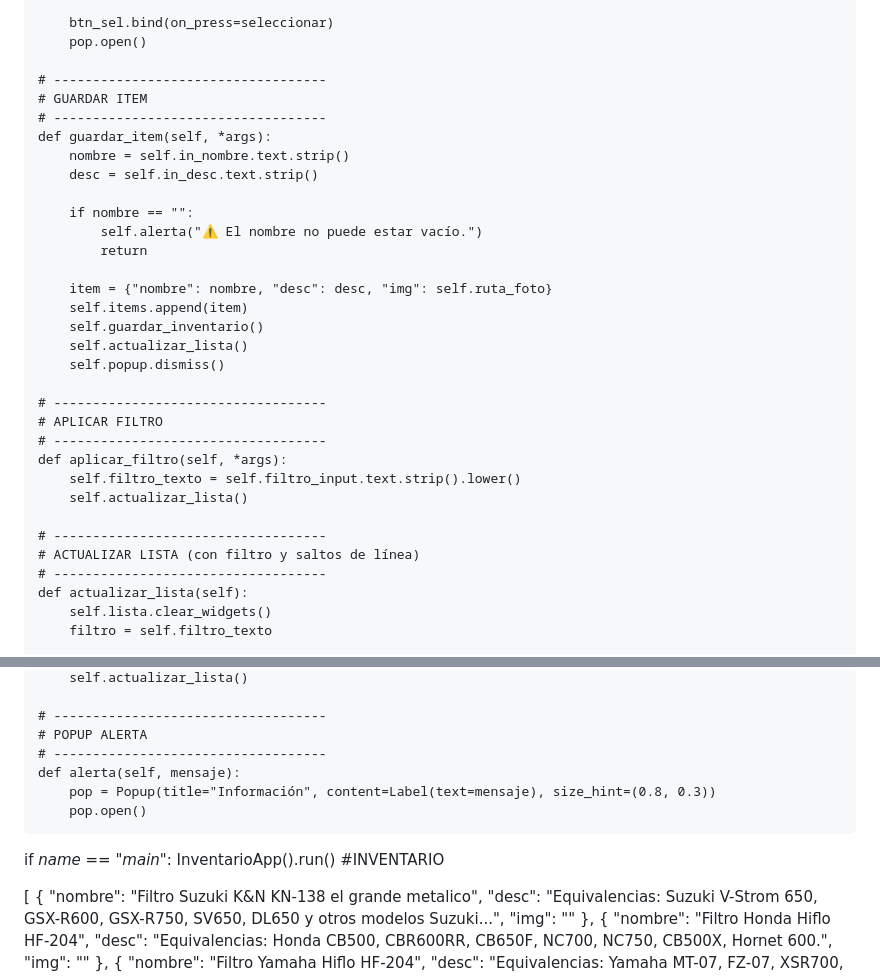
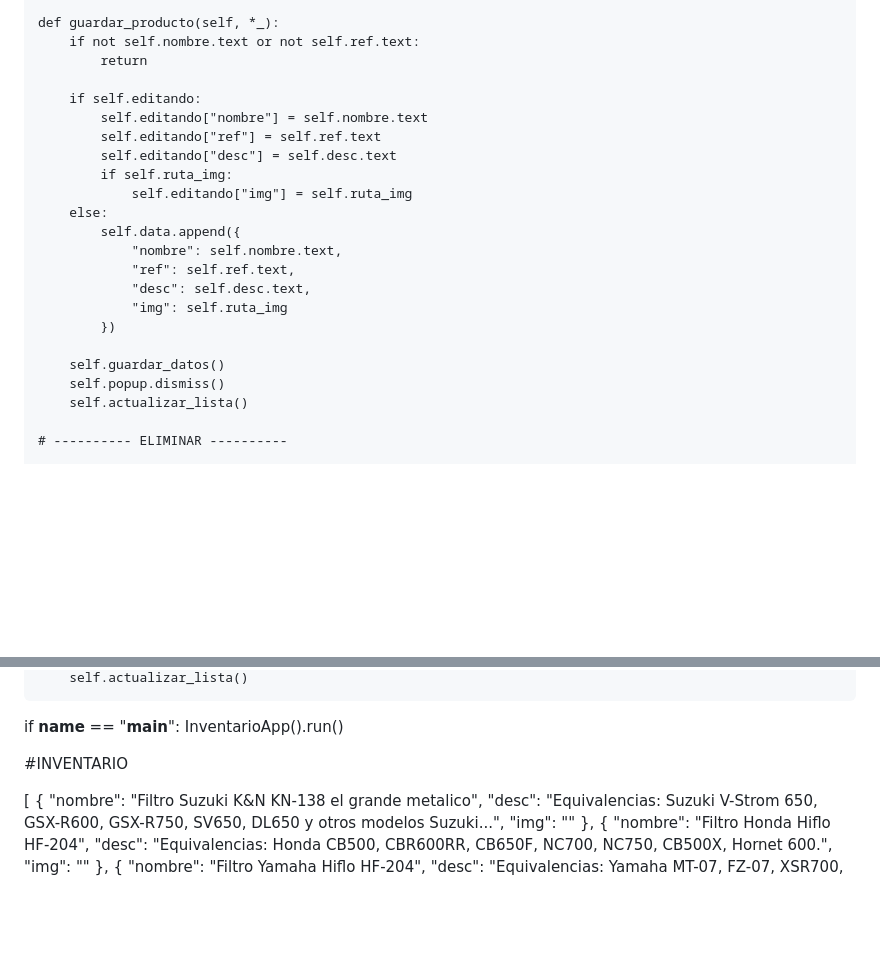
Before and after one commit to joserendonu/AppFilterOfOil, a Markdown page: README.md, 2 parts joined by grey strips. Drawn GitHub-style; blank space fills up the shorter version.

```diff
--- a/README.md
+++ b/README.md
@@ -148,35 +207,25 @@ class InventarioApp(App):
 
-        btn_sel.bind(on_press=seleccionar)
-        pop.open()
-
-    # -----------------------------------
-    # GUARDAR ITEM
-    # -----------------------------------
-    def guardar_item(self, *args):
-        nombre = self.in_nombre.text.strip()
-        desc = self.in_desc.text.strip()
-
-        if nombre == "":
-            self.alerta("⚠ El nombre no puede estar vacío.")
+    def guardar_producto(self, *_):
+        if not self.nombre.text or not self.ref.text:
             return
 
-        item = {"nombre": nombre, "desc": desc, "img": self.ruta_foto}
-        self.items.append(item)
-        self.guardar_inventario()
-        self.actualizar_lista()
+        if self.editando:
+            self.editando["nombre"] = self.nombre.text
+            self.editando["ref"] = self.ref.text
+            self.editando["desc"] = self.desc.text
+            if self.ruta_img:
+                self.editando["img"] = self.ruta_img
+        else:
+            self.data.append({
+                "nombre": self.nombre.text,
+                "ref": self.ref.text,
+                "desc": self.desc.text,
+                "img": self.ruta_img
+            })
+
+        self.guardar_datos()
         self.popup.dismiss()
-
-    # -----------------------------------
-    # APLICAR FILTRO
-    # -----------------------------------
-    def aplicar_filtro(self, *args):
-        self.filtro_texto = self.filtro_input.text.strip().lower()
         self.actualizar_lista()
 
-    # -----------------------------------
-    # ACTUALIZAR LISTA (con filtro y saltos de línea)
-    # -----------------------------------
-    def actualizar_lista(self):
-        self.lista.clear_widgets()
-        filtro = self.filtro_texto
+    # ---------- ELIMINAR ----------
 
@@ -301,15 +235,9 @@ class InventarioApp(App):
         self.actualizar_lista()
 
-    # -----------------------------------
-    # POPUP ALERTA
-    # -----------------------------------
-    def alerta(self, mensaje):
-        pop = Popup(title="Información", content=Label(text=mensaje), size_hint=(0.8, 0.3))
-        pop.open()
 
+if __name__ == "__main__":
+    InventarioApp().run()
 
-if _name_ == "_main_":
-    InventarioApp().run()
 #INVENTARIO
 
 [
```
Also changed, not shown: other parts of README.md (+151 -207 lines).
